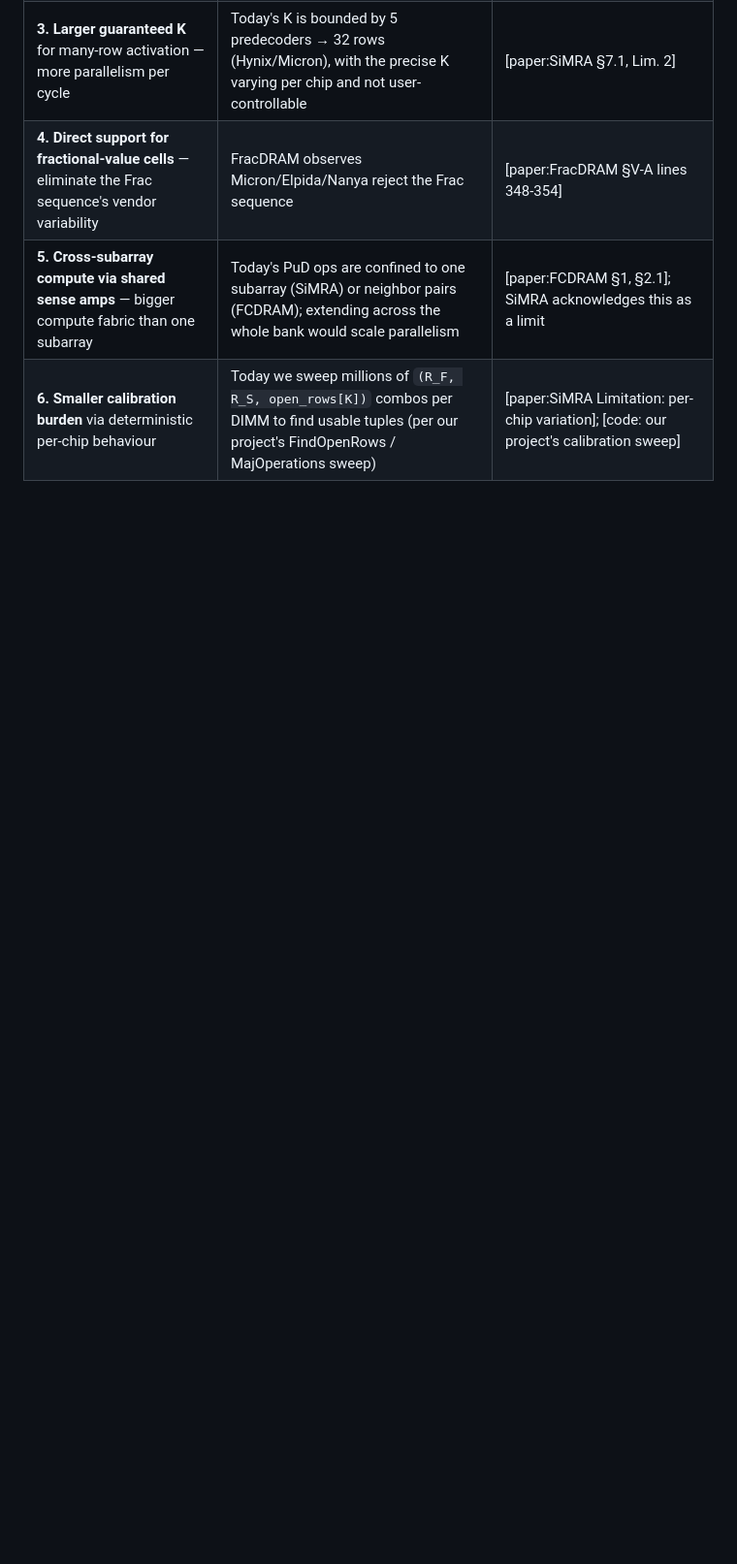
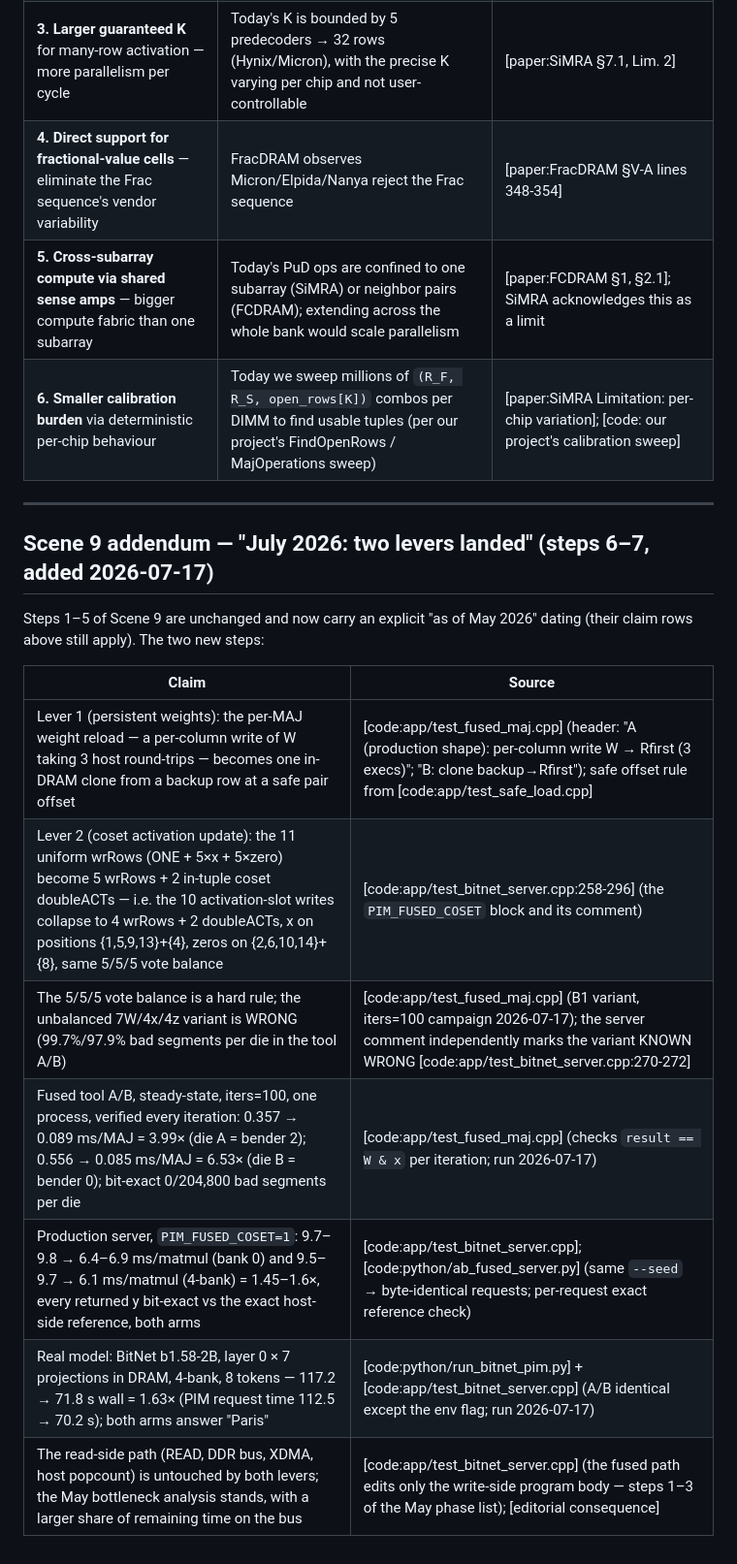
Before and after one commit to pcdeni/CaSA, a Markdown page: docs/explainer/pim_explainer_ledger.md, the part around the change. Shown at 97% size. GitHub-like rendering; blank space fills up the shorter version.

```diff
--- a/docs/explainer/pim_explainer_ledger.md
+++ b/docs/explainer/pim_explainer_ledger.md
@@ -110,3 +110,20 @@ Each wishlist item maps to a specific bottleneck or limitation established earli
 | **4. Direct support for fractional-value cells** — eliminate the Frac sequence's vendor variability | FracDRAM observes Micron/Elpida/Nanya reject the Frac sequence | [paper:FracDRAM §V-A lines 348-354] |
 | **5. Cross-subarray compute via shared sense amps** — bigger compute fabric than one subarray | Today's PuD ops are confined to one subarray (SiMRA) or neighbor pairs (FCDRAM); extending across the whole bank would scale parallelism | [paper:FCDRAM §1, §2.1]; SiMRA acknowledges this as a limit |
 | **6. Smaller calibration burden** via deterministic per-chip behaviour | Today we sweep millions of `(R_F, R_S, open_rows[K])` combos per DIMM to find usable tuples (per our project's FindOpenRows / MajOperations sweep) | [paper:SiMRA Limitation: per-chip variation]; [code: our project's calibration sweep] |
+
+---
+
+## Scene 9 addendum — "July 2026: two levers landed" (steps 6–7, added 2026-07-17)
+
+Steps 1–5 of Scene 9 are unchanged and now carry an explicit "as of
+May 2026" dating (their claim rows above still apply). The two new steps:
+
+| Claim | Source |
+|---|---|
+| Lever 1 (persistent weights): the per-MAJ weight reload — a per-column write of W taking 3 host round-trips — becomes one in-DRAM clone from a backup row at a safe pair offset | [code:app/test_fused_maj.cpp] (header: "A (production shape): per-column write W → Rfirst (3 execs)"; "B: clone backup→Rfirst"); safe offset rule from [code:app/test_safe_load.cpp] |
+| Lever 2 (coset activation update): the 11 uniform wrRows (ONE + 5×x + 5×zero) become 5 wrRows + 2 in-tuple coset doubleACTs — i.e. the 10 activation-slot writes collapse to 4 wrRows + 2 doubleACTs, x on positions {1,5,9,13}+{4}, zeros on {2,6,10,14}+{8}, same 5/5/5 vote balance | [code:app/test_bitnet_server.cpp:258-296] (the `PIM_FUSED_COSET` block and its comment) |
+| The 5/5/5 vote balance is a hard rule; the unbalanced 7W/4x/4z variant is WRONG (99.7%/97.9% bad segments per die in the tool A/B) | [code:app/test_fused_maj.cpp] (B1 variant, iters=100 campaign 2026-07-17); the server comment independently marks the variant KNOWN WRONG [code:app/test_bitnet_server.cpp:270-272] |
+| Fused tool A/B, steady-state, iters=100, one process, verified every iteration: 0.357 → 0.089 ms/MAJ = 3.99× (die A = bender 2); 0.556 → 0.085 ms/MAJ = 6.53× (die B = bender 0); bit-exact 0/204,800 bad segments per die | [code:app/test_fused_maj.cpp] (checks `result == W & x` per iteration; run 2026-07-17) |
+| Production server, `PIM_FUSED_COSET=1`: 9.7–9.8 → 6.4–6.9 ms/matmul (bank 0) and 9.5–9.7 → 6.1 ms/matmul (4-bank) = 1.45–1.6×, every returned y bit-exact vs the exact host-side reference, both arms | [code:app/test_bitnet_server.cpp]; [code:python/ab_fused_server.py] (same `--seed` → byte-identical requests; per-request exact reference check) |
+| Real model: BitNet b1.58-2B, layer 0 × 7 projections in DRAM, 4-bank, 8 tokens — 117.2 → 71.8 s wall = 1.63× (PIM request time 112.5 → 70.2 s); both arms answer "Paris" | [code:python/run_bitnet_pim.py] + [code:app/test_bitnet_server.cpp] (A/B identical except the env flag; run 2026-07-17) |
+| The read-side path (READ, DDR bus, XDMA, host popcount) is untouched by both levers; the May bottleneck analysis stands, with a larger share of remaining time on the bus | [code:app/test_bitnet_server.cpp] (the fused path edits only the write-side program body — steps 1–3 of the May phase list); [editorial consequence] |
```
Also changed, not shown: docs/explainer/mvdram_explainer_ledger.md (added, +172 -0 lines), docs/explainer/xor_spread_ledger.md (added, +77 -0 lines).
